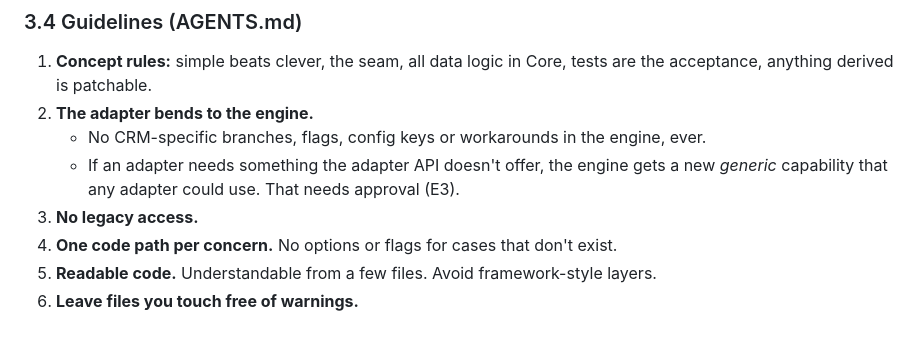
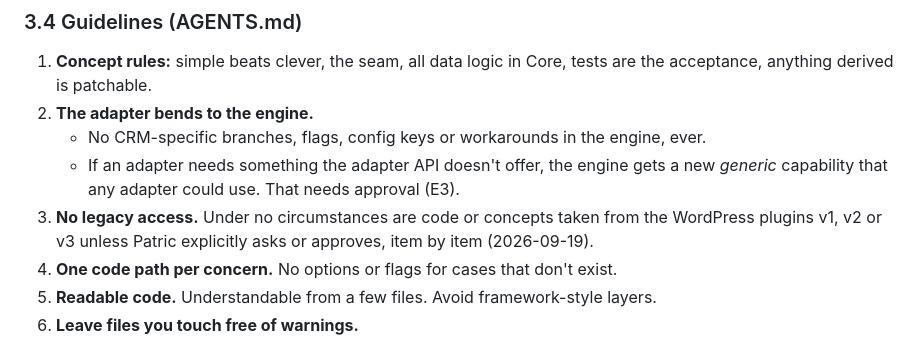
Before and after one commit to KowboyMedia/kowboy-core, a Markdown page: docs/strategy.md, the part around the change. GitHub-like rendering.

```diff
--- a/docs/strategy.md
+++ b/docs/strategy.md
@@ -81,7 +81,7 @@ Formatting is applied by the formatter. Line endings are fixed by `.gitattribute
 2. **The adapter bends to the engine.**
    - No CRM-specific branches, flags, config keys or workarounds in the engine, ever.
    - If an adapter needs something the adapter API doesn't offer, the engine gets a new _generic_ capability that any adapter could use. That needs approval (E3).
-3. **No legacy access.**
+3. **No legacy access.** Under no circumstances are code or concepts taken from the WordPress plugins v1, v2 or v3 unless Patric explicitly asks or approves, item by item (2026-09-19).
 4. **One code path per concern.** No options or flags for cases that don't exist.
 5. **Readable code.** Understandable from a few files. Avoid framework-style layers.
 6. **Leave files you touch free of warnings.**
```
Also changed, not shown: AGENTS.md (+1 -1 lines), docs/decisions.md (+1 -0 lines).
